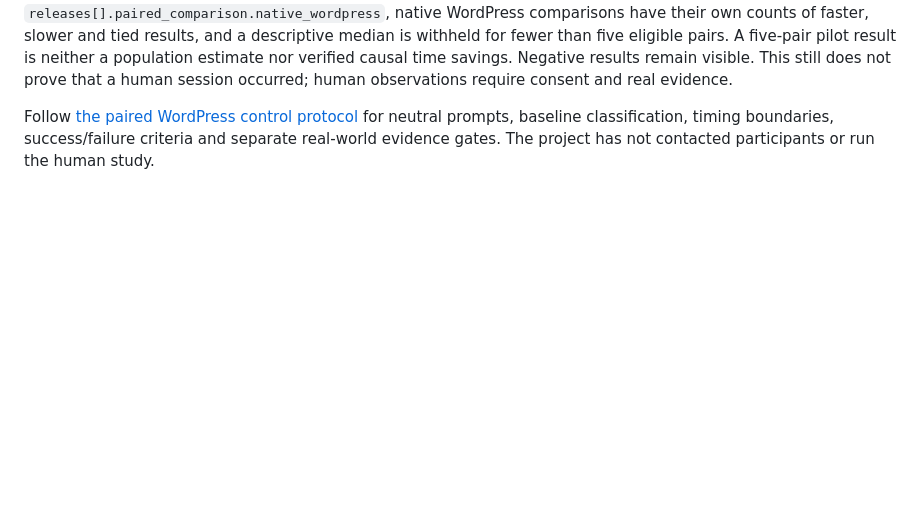
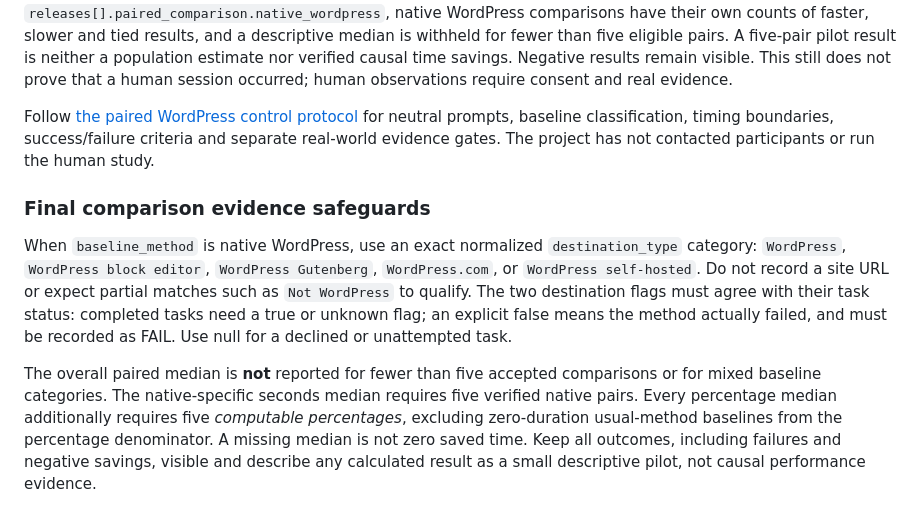
Before and after one commit to nolankido/drafttopage, a Markdown page: docs/alpha/RUNNER.md, the part around the change. Drawn GitHub-style; blank space fills up the shorter version.

Commit message:
Clarify exact WordPress categories and minimum evidence thresholds

```diff
--- a/docs/alpha/RUNNER.md
+++ b/docs/alpha/RUNNER.md
@@ -77,3 +77,9 @@ After **each** method has produced a draft, separately check the actual destinat
 The **usual-workflow median now excludes** comparisons missing the named baseline or either saved/reopened result, in addition to the existing incomplete, mismatched and assisted/failed exclusions. Older private version-2 records still parse, but absent new fields count as **unknown**, never successful verification. In `releases[].paired_comparison.native_wordpress`, native WordPress comparisons have their own counts of faster, slower and tied results, and a descriptive median is withheld for fewer than five eligible pairs. A five-pair pilot result is neither a population estimate nor verified causal time savings. Negative results remain visible. This still does not prove that a human session occurred; human observations require consent and real evidence.
 
 Follow [the paired WordPress control protocol](PAIRED_NATIVE_WORDPRESS_TURN3.md) for neutral prompts, baseline classification, timing boundaries, success/failure criteria and separate real-world evidence gates. The project has not contacted participants or run the human study.
+
+### Final comparison evidence safeguards
+
+When `baseline_method` is native WordPress, use an exact normalized `destination_type` category: `WordPress`, `WordPress block editor`, `WordPress Gutenberg`, `WordPress.com`, or `WordPress self-hosted`. Do not record a site URL or expect partial matches such as `Not WordPress` to qualify. The two destination flags must agree with their task status: completed tasks need a true or unknown flag; an explicit false means the method actually failed, and must be recorded as FAIL. Use null for a declined or unattempted task.
+
+The overall paired median is **not** reported for fewer than five accepted comparisons or for mixed baseline categories. The native-specific seconds median requires five verified native pairs. Every percentage median additionally requires five *computable percentages*, excluding zero-duration usual-method baselines from the percentage denominator. A missing median is not zero saved time. Keep all outcomes, including failures and negative savings, visible and describe any calculated result as a small descriptive pilot, not causal performance evidence.
```
